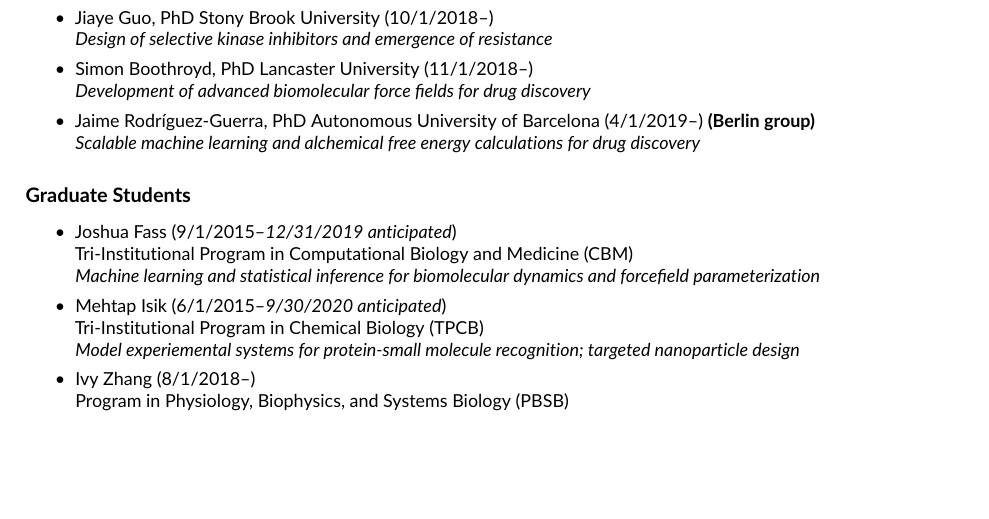
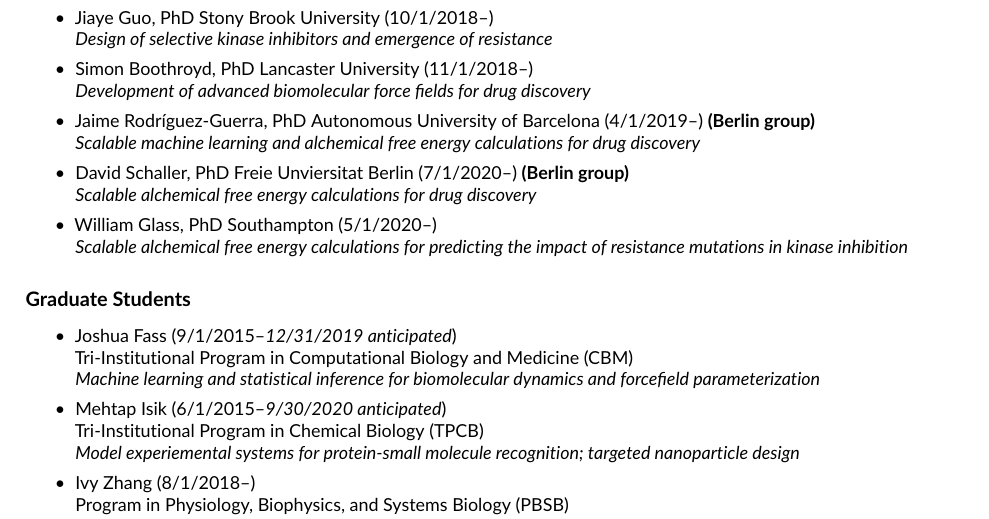
Before and after one commit to jchodera/latex-cv, a LaTeX CV (CV.tex): part of page 22 of 25, cut so that both start at the same text, the shorter picture padded with empty space. Compiled offline with pdfLaTeX.

Commit message:
Add David Schaller and Will Glass

```diff
--- a/CV.tex
+++ b/CV.tex
@@ -1535,6 +1535,12 @@
   \item Jaime Rodr\'{i}guez-Guerra, PhD Autonomous University of Barcelona (4/1/2019--) {\bf (Berlin group)}\\
   \emph{Scalable machine learning and alchemical free energy calculations for drug discovery}
 
+  \item David Schaller, PhD Freie Unviersitat Berlin (7/1/2020--) {\bf (Berlin group)}\\
+  \emph{Scalable alchemical free energy calculations for drug discovery}
+
+  \item William Glass, PhD Southampton (5/1/2020--) \\
+  \emph{Scalable alchemical free energy calculations for predicting the impact of resistance mutations in kinase inhibition}
+
 \end{itemize}
 
 \subsubsection*{Graduate Students}
```
